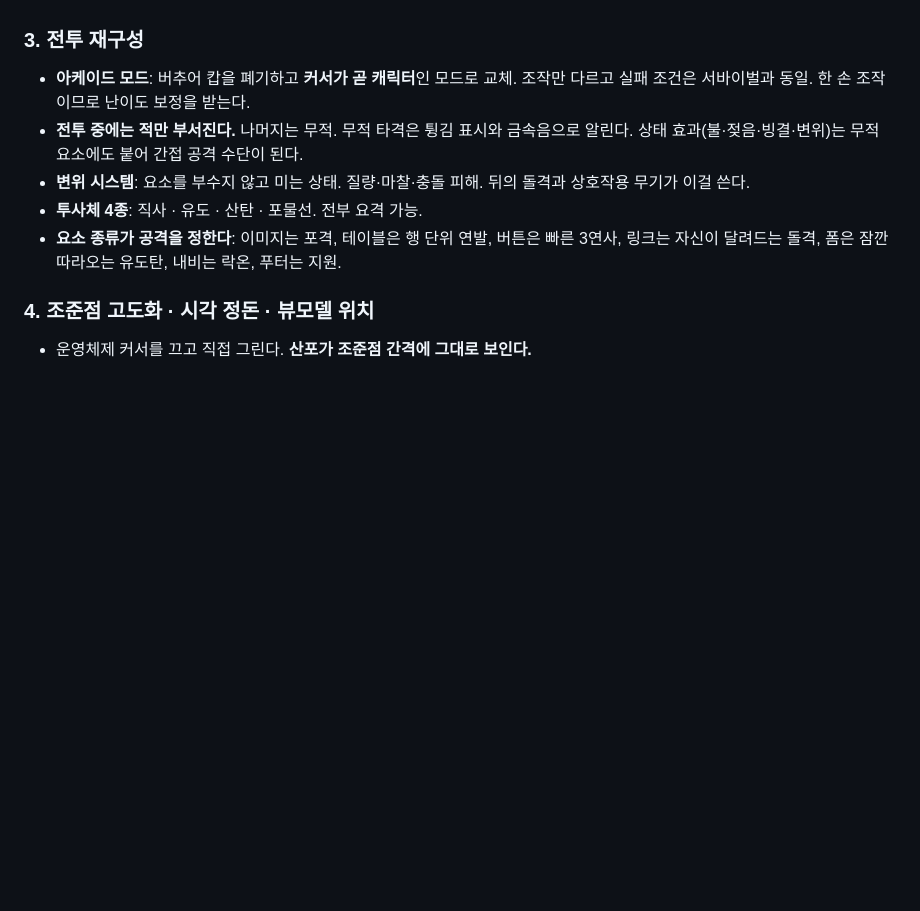
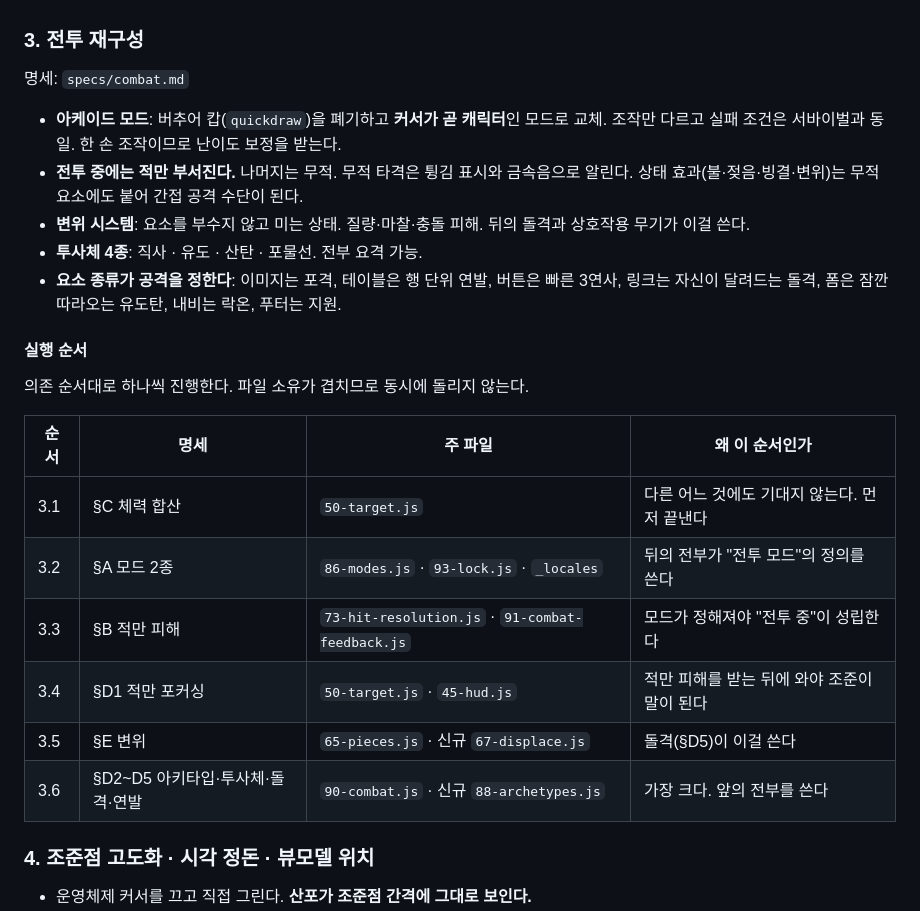
Before and after one commit to chungchung234/crash-tab, a Markdown page: docs/ROADMAP.md, the part around the change. Rendered like a GitHub page; blank space fills up the shorter version.

Commit message:
docs: 3단계를 의존 순서대로 여섯 작업으로 쪼갠다
파일 소유가 겹쳐서 동시에 돌릴 수 없다. 체력 합산만 독립이라 먼저 가고, 모드 정의가
정해져야 '전투 중'이 성립하며, 변위는 돌격이 쓰므로 아키타입보다 앞에 와야 한다.

Co-Authored-By: Claude Fable 5.1 <noreply@anthropic.com>

```diff
--- a/docs/ROADMAP.md
+++ b/docs/ROADMAP.md
@@ -58,7 +58,9 @@ v1.2 기반에 다음이 들어가 있다.
 
 ### 3. 전투 재구성
 
-- **아케이드 모드**: 버추어 캅을 폐기하고 **커서가 곧 캐릭터**인 모드로 교체.
+명세: `specs/combat.md`
+
+- **아케이드 모드**: 버추어 캅(`quickdraw`)을 폐기하고 **커서가 곧 캐릭터**인 모드로 교체.
   조작만 다르고 실패 조건은 서바이벌과 동일. 한 손 조작이므로 난이도 보정을 받는다.
 - **전투 중에는 적만 부서진다.** 나머지는 무적. 무적 타격은 튕김 표시와 금속음으로 알린다.
   상태 효과(불·젖음·빙결·변위)는 무적 요소에도 붙어 간접 공격 수단이 된다.
@@ -66,6 +68,19 @@ v1.2 기반에 다음이 들어가 있다.
 - **투사체 4종**: 직사 · 유도 · 산탄 · 포물선. 전부 요격 가능.
 - **요소 종류가 공격을 정한다**: 이미지는 포격, 테이블은 행 단위 연발, 버튼은 빠른 3연사,
   링크는 자신이 달려드는 돌격, 폼은 잠깐 따라오는 유도탄, 내비는 락온, 푸터는 지원.
+
+#### 실행 순서
+
+의존 순서대로 하나씩 진행한다. 파일 소유가 겹치므로 동시에 돌리지 않는다.
+
+| 순서 | 명세 | 주 파일 | 왜 이 순서인가 |
+|---|---|---|---|
+| 3.1 | §C 체력 합산 | `50-target.js` | 다른 어느 것에도 기대지 않는다. 먼저 끝낸다 |
+| 3.2 | §A 모드 2종 | `86-modes.js` · `93-lock.js` · `_locales` | 뒤의 전부가 "전투 모드"의 정의를 쓴다 |
+| 3.3 | §B 적만 피해 | `73-hit-resolution.js` · `91-combat-feedback.js` | 모드가 정해져야 "전투 중"이 성립한다 |
+| 3.4 | §D1 적만 포커싱 | `50-target.js` · `45-hud.js` | 적만 피해를 받는 뒤에 와야 조준이 말이 된다 |
+| 3.5 | §E 변위 | `65-pieces.js` · 신규 `67-displace.js` | 돌격(§D5)이 이걸 쓴다 |
+| 3.6 | §D2~D5 아키타입·투사체·돌격·연발 | `90-combat.js` · 신규 `88-archetypes.js` | 가장 크다. 앞의 전부를 쓴다 |
 
 ### 4. 조준점 고도화 · 시각 정돈 · 뷰모델 위치
 
```
